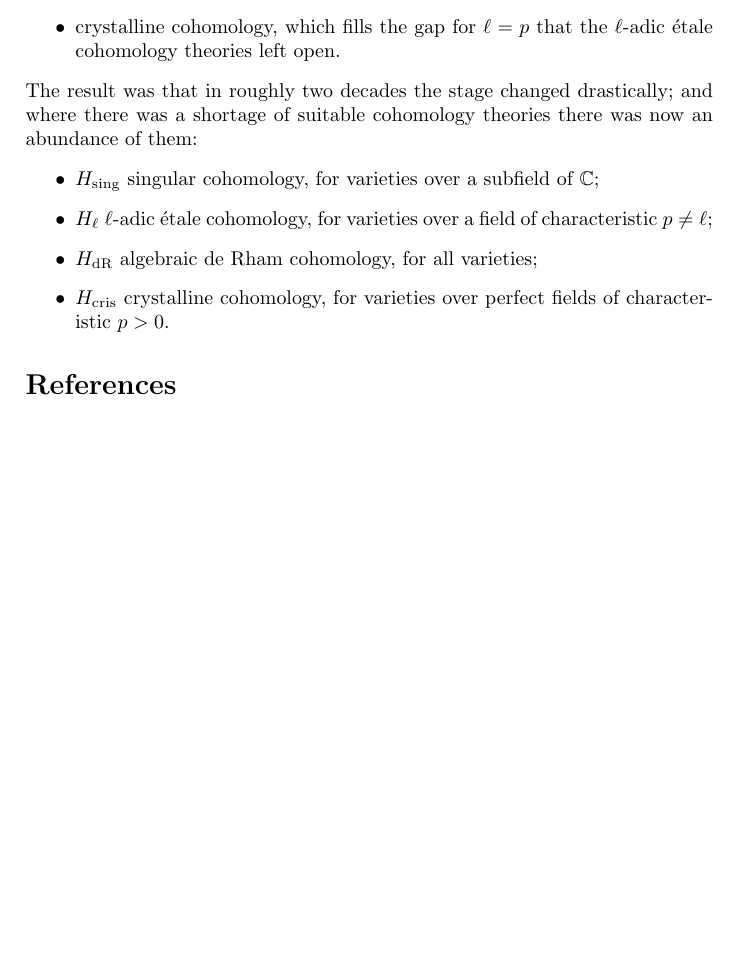
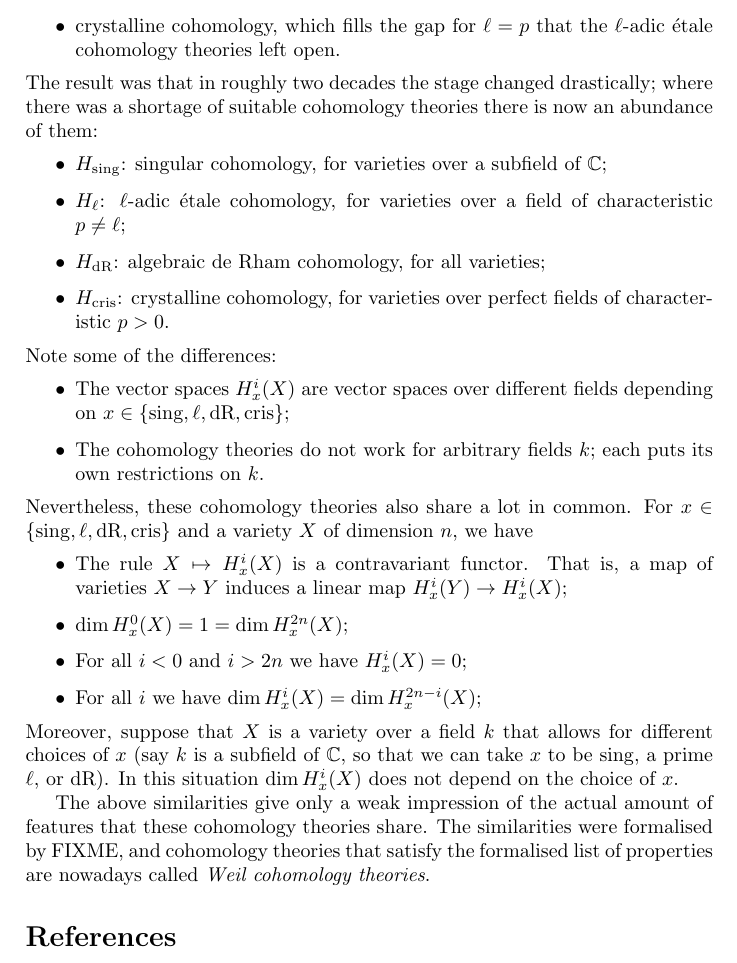
Before and after one commit to jcommelin/whatisamotive, a LaTeX paper (wiam.tex): part of page 2 of 2, cut so that both start at the same text, the shorter picture padded with empty space. Compiled offline with pdfLaTeX.

Commit message:
Introduces the terminology "Weil cohomology"
Adds some properties of Weil cohomologies

```diff
--- a/wiam.tex
+++ b/wiam.tex
@@ -64,19 +64,49 @@ that also shared a lot of properties with singular cohomology and $\ell$-adic
 	\item crystalline cohomology, which fills the gap for $\ell = p$ that
 		the $\ell$-adic \'{e}tale cohomology theories left open.
 \end{itemize} % -}}}
-The result was that in roughly two decades the stage changed drastically; and
-where there was a shortage of suitable cohomology theories there was now an
-abundance of them:
+The result was that in roughly two decades the stage changed drastically; where
+there was a shortage of suitable cohomology theories there is now an abundance
+of them:
 \begin{itemize} % {{{-
-	\item $H_{\mathrm{sing}}$ singular cohomology, for varieties over a
+	\item $H_{\mathrm{sing}}$: singular cohomology, for varieties over a
 		subfield of $\mathbb{C}$;
-	\item $H_{\ell}$ $\ell$-adic \'{e}tale cohomology, for varieties over a
-		field of characteristic $p \ne \ell$;
-	\item $H_{\mathrm{dR}}$ algebraic de Rham cohomology, for all
+	\item $H_{\ell}$: $\ell$-adic \'{e}tale cohomology, for varieties over
+		a field of characteristic $p \ne \ell$;
+	\item $H_{\mathrm{dR}}$: algebraic de Rham cohomology, for all
 		varieties;
-	\item $H_{\mathrm{cris}}$ crystalline cohomology, for varieties over
+	\item $H_{\mathrm{cris}}$: crystalline cohomology, for varieties over
 		perfect fields of characteristic $p > 0$.
 \end{itemize} % -}}}
+Note some of the differences:
+\begin{itemize} % {{{-
+	\item The vector spaces $H_{x}^{i}(X)$ are vector spaces over different
+		fields depending on $x \in \{\mathrm{sing}, \ell, \mathrm{dR},
+		\mathrm{cris}\}$;
+	\item The cohomology theories do not work for arbitrary fields $k$;
+		each puts its own restrictions on $k$.
+\end{itemize} % -}}}
+Nevertheless, these cohomology theories also share a lot in common. For $x \in
+\{\mathrm{sing}, \ell, \mathrm{dR}, \mathrm{cris}\}$ and a variety $X$ of
+dimension $n$, we have
+\begin{itemize} % {{{-
+	\item The rule $X \mapsto H_{x}^{i}(X)$ is a contravariant functor.
+		That is, a map of varieties $X \to Y$ induces a linear map
+		$H_{x}^{i}(Y) \to H_{x}^{i}(X)$;
+	\item $\dim H_{x}^{0}(X) = 1 = \dim H_{x}^{2n}(X)$;
+	\item For all $i < 0$ and $i > 2n$ we have $H_{x}^{i}(X) = 0$;
+	\item For all $i$ we have $\dim H_{x}^{i}(X) = \dim H_{x}^{2n-i}(X)$;
+\end{itemize} % -}}}
+Moreover, suppose that $X$ is a variety over a field $k$ that allows for
+different choices of $x$ (say $k$ is a subfield of $\mathbb{C}$, so that we can
+take $x$ to be $\mathrm{sing}$, a prime $\ell$, or $\mathrm{dR}$). In this
+situation $\dim H_{x}^{i}(X)$ does not depend on the choice of $x$.
+
+The above similarities give only a weak impression of the actual amount of
+features that these cohomology theories share. The similarities were formalised
+by FIXME, and cohomology theories that satisfy the formalised list of
+properties are nowadays called \emph{Weil cohomology theories}.
+
+
 
 \bibliographystyle{plain}
 \bibliography{bib}
```
